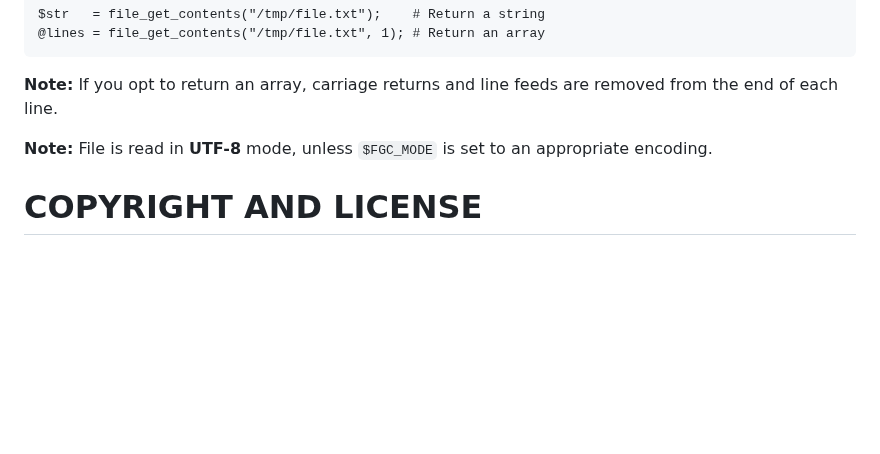
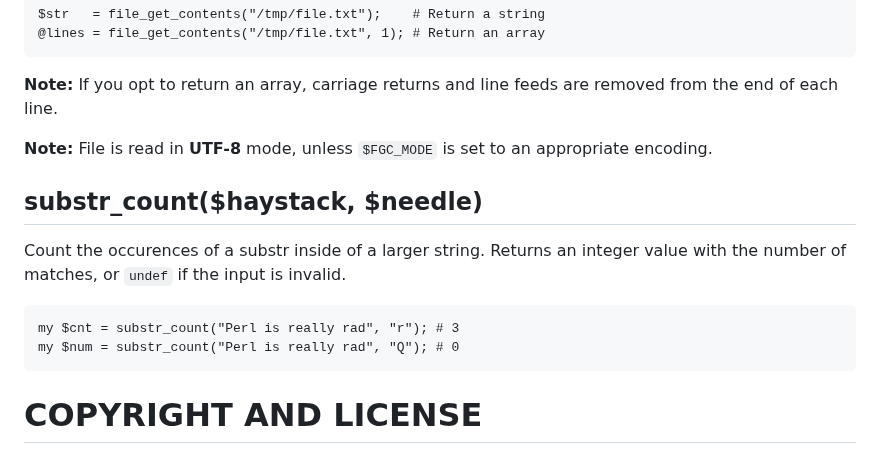
Before and after one commit to rawleyfowler/String-Util, a Markdown page: README.md, the part around the change. Drawn GitHub-style; blank space fills up the shorter version.

Commit message:
Add documentation for substr_count()

```diff
--- a/README.md
+++ b/README.md
@@ -253,6 +253,15 @@ removed from the end of each line.
 **Note:** File is read in **UTF-8** mode, unless `$FGC_MODE` is set to an
 appropriate encoding.
 
+## substr\_count($haystack, $needle)
+
+Count the occurences of a substr inside of a larger string. Returns
+an integer value with the number of matches, or `undef` if the input
+is invalid.
+
+    my $cnt = substr_count("Perl is really rad", "r"); # 3
+    my $num = substr_count("Perl is really rad", "Q"); # 0
+
 # COPYRIGHT AND LICENSE
 
 Copyright (c) 2012-2016 by Miko O'Sullivan.  All rights reserved.  This program
```
